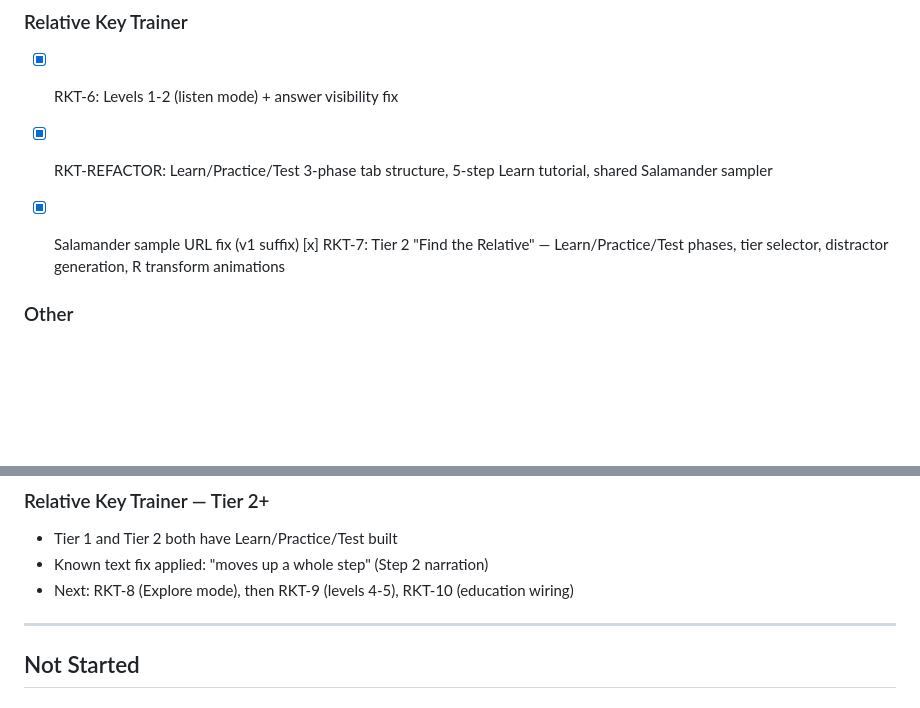
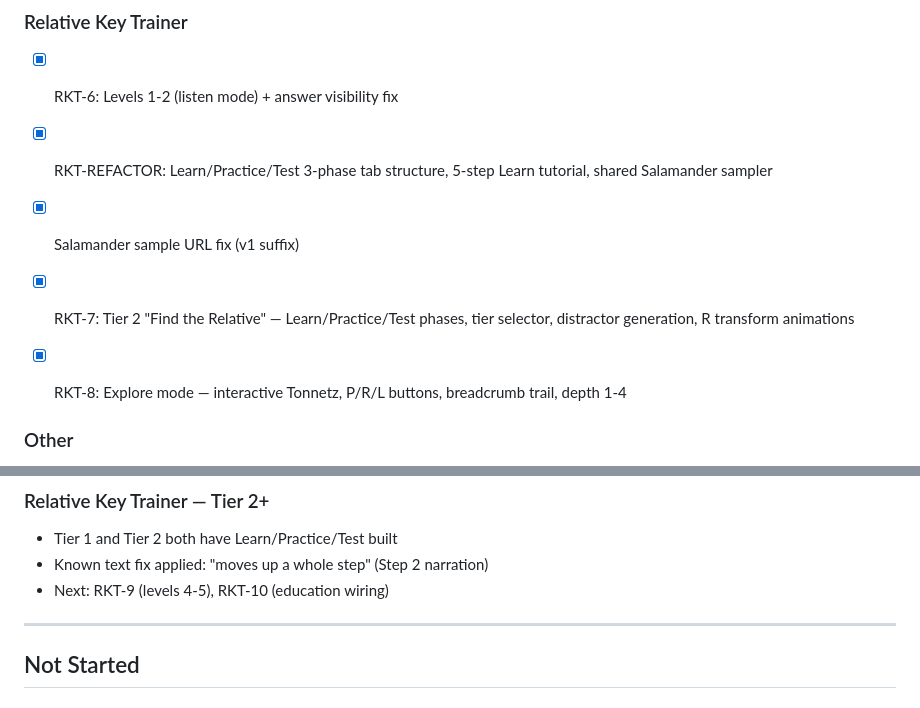
Before and after one commit to schones/tonnetz, a Markdown page: docs/STATUS.md, 2 parts joined by grey strips. GitHub-like rendering; blank space fills up the shorter version.

Commit message:
Update project status

```diff
--- a/docs/STATUS.md
+++ b/docs/STATUS.md
@@ -25,7 +25,8 @@
 - [x] RKT-6: Levels 1-2 (listen mode) + answer visibility fix
 - [x] RKT-REFACTOR: Learn/Practice/Test 3-phase tab structure, 5-step Learn tutorial, shared Salamander sampler
 - [x] Salamander sample URL fix (v1 suffix)
-[x] RKT-7: Tier 2 "Find the Relative" — Learn/Practice/Test phases, tier selector, distractor generation, R transform animations
+- [x] RKT-7: Tier 2 "Find the Relative" — Learn/Practice/Test phases, tier selector, distractor generation, R transform animations
+- [x] RKT-8: Explore mode — interactive Tonnetz, P/R/L buttons, breadcrumb trail, depth 1-4
 
 
 
@@ -47,7 +48,7 @@
 ### Relative Key Trainer — Tier 2+
 - Tier 1 and Tier 2 both have Learn/Practice/Test built
 - Known text fix applied: "moves up a whole step" (Step 2 narration)
-- Next: RKT-8 (Explore mode), then RKT-9 (levels 4-5), RKT-10 (education wiring)
+- Next: RKT-9 (levels 4-5), RKT-10 (education wiring)
 
 
 ---
```
